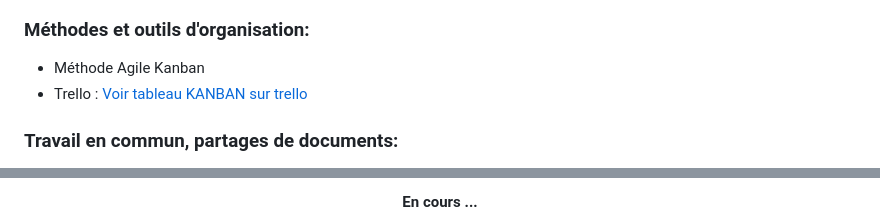
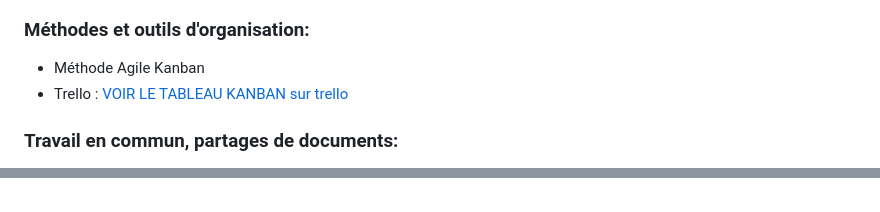
Before and after one commit to BaptFr/sentinelPi-IoT, a Markdown page: README.md, 2 parts joined by grey strips. Rendered like a GitHub page.

```diff
--- a/README.md
+++ b/README.md
@@ -177,7 +177,7 @@
 
 ### Méthodes et outils d'organisation:
 - Méthode Agile Kanban
-- Trello : [Voir tableau KANBAN sur trello](https://trello.com/invite/b/68811583cc402617a1afd28c/ATTI062f1ae5625cd26227a6296db04c04db56DD964E/tableau-kanban-taches)
+- Trello : [VOIR LE TABLEAU KANBAN sur trello](https://trello.com/invite/b/68811583cc402617a1afd28c/ATTI062f1ae5625cd26227a6296db04c04db56DD964E/tableau-kanban-taches)
 
 ### Travail en commun, partages de documents:
 - Google Drive , Google Doc
@@ -193,3 +194,2 @@
 
-<h4>En cours ...<h4>
 
```
Also changed, not shown: other parts of README.md (+3 -3 lines).
